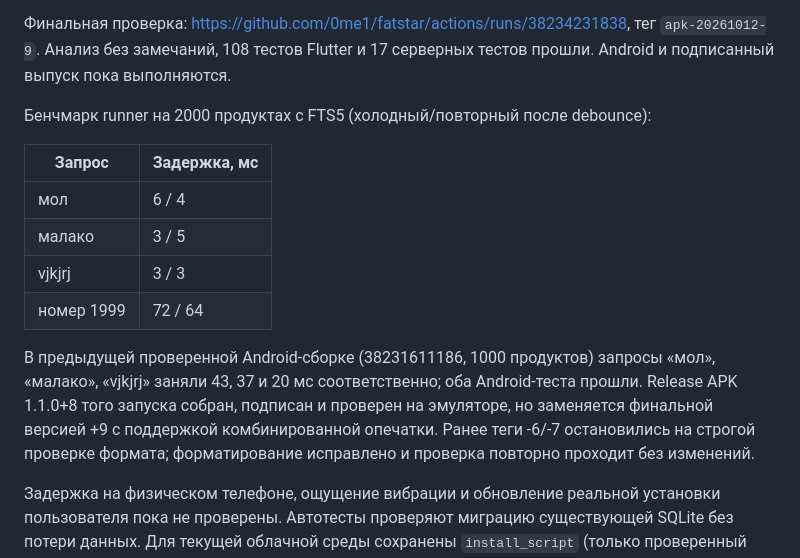
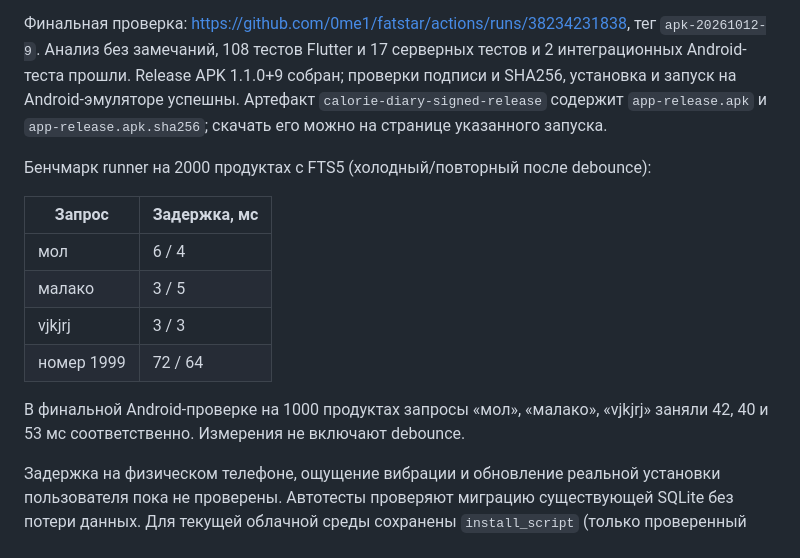
Before and after one commit to 0me1/fatstar, a Markdown page: docs/TECHNICAL_REPORT_RU.md, the part around the change. Rendered like a GitHub page.

```diff
--- a/docs/TECHNICAL_REPORT_RU.md
+++ b/docs/TECHNICAL_REPORT_RU.md
@@ -113,7 +113,10 @@ Android-сценарий включает настоящий вход в лок
 
 Финальная проверка: https://github.com/0me1/fatstar/actions/runs/38234231838,
 тег `apk-20261012-9`. Анализ без замечаний, 108 тестов Flutter и 17 серверных
-тестов прошли. Android и подписанный выпуск пока выполняются.
+тестов и 2 интеграционных Android-теста прошли. Release APK 1.1.0+9 собран;
+проверки подписи и SHA256, установка и запуск на Android-эмуляторе успешны.
+Артефакт `calorie-diary-signed-release` содержит `app-release.apk` и
+`app-release.apk.sha256`; скачать его можно на странице указанного запуска.
 
 Бенчмарк runner на 2000 продуктах с FTS5 (холодный/повторный после debounce):
 
@@ -124,12 +127,8 @@ Android-сценарий включает настоящий вход в лок
 | vjkjrj | 3 / 3 |
 | номер 1999 | 72 / 64 |
 
-В предыдущей проверенной Android-сборке (38231611186, 1000 продуктов) запросы
-«мол», «малако», «vjkjrj» заняли 43, 37 и 20 мс соответственно; оба Android-теста
-прошли. Release APK 1.1.0+8 того запуска собран, подписан и проверен на эмуляторе,
-но заменяется финальной версией +9 с поддержкой комбинированной опечатки.
-Ранее теги -6/-7 остановились на строгой проверке формата; форматирование
-исправлено и проверка повторно проходит без изменений.
+В финальной Android-проверке на 1000 продуктах запросы «мол», «малако»,
+«vjkjrj» заняли 42, 40 и 53 мс соответственно. Измерения не включают debounce.
 
 Задержка на физическом телефоне, ощущение вибрации и обновление реальной
 установки пользователя пока не проверены. Автотесты проверяют миграцию
```
Also changed, not shown: docs/ADAPTIVE_SEARCH_RU.md (+7 -2 lines).
